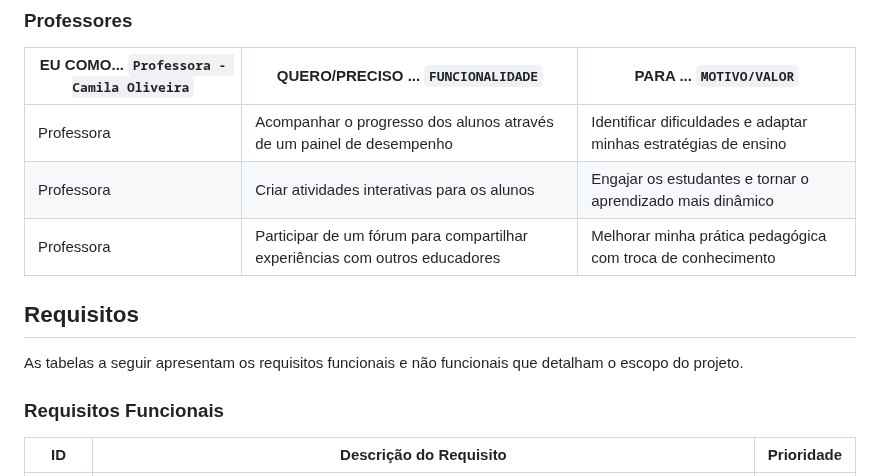
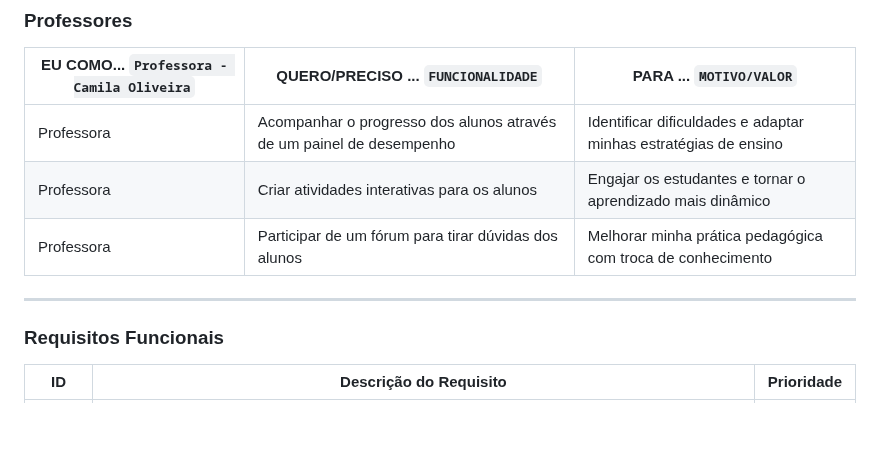
Before and after one commit to vcdamata/Projeto-Faculdade-MonsterTalk, a Markdown page: docs/especification.md, the part around the change. Drawn GitHub-style; blank space fills up the shorter version.

Commit message:
correct especification #20

```diff
--- a/docs/especification.md
+++ b/docs/especification.md
@@ -84,11 +84,9 @@ Com base na análise das personas forma identificadas as seguintes histórias de
 |--------------------|------------------------------------|----------------------------------------|
 | Professora | Acompanhar o progresso dos alunos através de um painel de desempenho | Identificar dificuldades e adaptar minhas estratégias de ensino |
 | Professora | Criar atividades interativas para os alunos | Engajar os estudantes e tornar o aprendizado mais dinâmico |
-| Professora | Participar de um fórum para compartilhar experiências com outros educadores | Melhorar minha prática pedagógica com troca de conhecimento |
+| Professora | Participar de um fórum para tirar dúvidas dos alunos | Melhorar minha prática pedagógica com troca de conhecimento |
 
-## **Requisitos**
-
-As tabelas a seguir apresentam os requisitos funcionais e não funcionais que detalham o escopo do projeto.
+---
 
 ### **Requisitos Funcionais**
 
```
